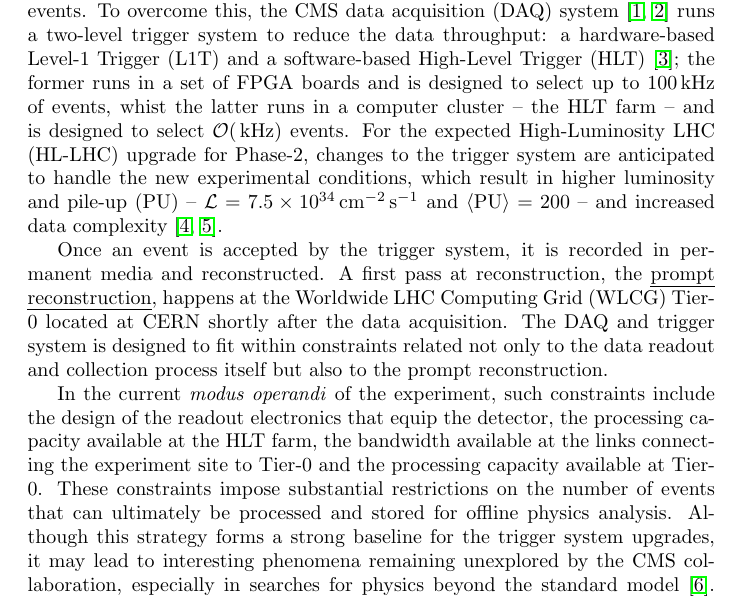
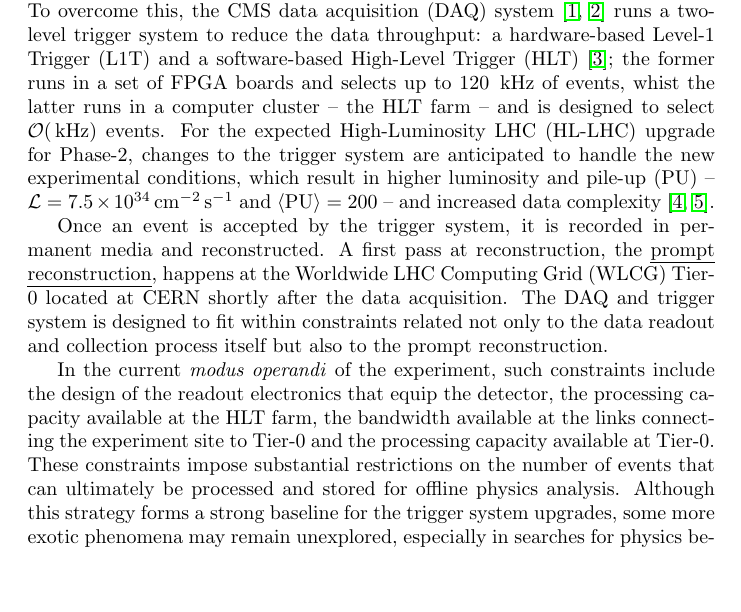
Before and after one commit to trtomei/NGT_Task3.4_Report_Year1, a LaTeX thesis (main.tex, which reads chapters/Introduction.tex): part of page 5 of 49, cut so that both start at the same text, the shorter picture padded with empty space. Compiled offline with pdfLaTeX.

Commit message:
Minor (addressing comments)

```diff
--- a/chapters/Introduction.tex
+++ b/chapters/Introduction.tex
@@ -3,7 +3,7 @@
 
 \section{The Need For Optimal Calibrations}
 %At the CMS detector, approximately 1.6 terabits per second of data is generated~\cite{CMScollab}. It is, however, neither feasible nor practical to read out all the events.
-At its design luminosity of $\lumi = 10^{34}\percms$, the LHC would generate approximately one billion proton-proton collisions every second. It is, however, neither feasible nor practical to read out, record, reconstruct or analyse all the events. To overcome this, the CMS data acquisition (DAQ) system~\cite{CMS:2008xjf,CMS:2023gfb} runs a two-level trigger system to reduce the data throughput: a hardware-based Level-1 Trigger (L1T) and a software-based High-Level Trigger (HLT)~\cite{CMS:2016ngn}; the former runs in a set of FPGA boards and is designed to select up to 100\kHz of events, whist the latter runs in a computer cluster -- the HLT farm -- and is designed to select $\mathcal{O}(\kHz)$ events. For the expected High-Luminosity LHC (HL-LHC) upgrade for \Phasetwo, changes to the trigger system are anticipated to handle the new experimental conditions, which result in higher luminosity and pile-up (PU) --
+At its design luminosity of $\lumi = 10^{34}\percms$, the LHC would generate approximately one billion proton-proton collisions every second. It is, however, neither feasible nor practical to read out, record, reconstruct or analyse all the events. To overcome this, the CMS data acquisition (DAQ) system~\cite{CMS:2008xjf,CMS:2023gfb} runs a two-level trigger system to reduce the data throughput: a hardware-based Level-1 Trigger (L1T) and a software-based High-Level Trigger (HLT)~\cite{CMS:2016ngn}; the former runs in a set of FPGA boards and selects up to 120 \kHz of events, whist the latter runs in a computer cluster -- the HLT farm -- and is designed to select $\mathcal{O}(\kHz)$ events. For the expected High-Luminosity LHC (HL-LHC) upgrade for \Phasetwo, changes to the trigger system are anticipated to handle the new experimental conditions, which result in higher luminosity and pile-up (PU) --
 $\lumi = 7.5\times10^{34}\percms$
 and
 $\langle\text{PU}\rangle = 200$ --
@@ -11,7 +11,7 @@ and increased data complexity~\cite{Collaboration:2759072, CERN-LHCC-2020-004}.
 
 Once an event is accepted by the trigger system, it is recorded in permanent media and reconstructed. A first pass at reconstruction, the \emph{prompt reconstruction}, happens at the Worldwide LHC Computing Grid (WLCG) Tier-0 located at CERN shortly after the data acquisition. The DAQ and trigger system is designed to fit within constraints related not only to the data readout and collection process itself but also to the prompt reconstruction.
 
-In the current \textit{modus operandi} of the experiment, such constraints include the design of the readout electronics that equip the detector, the processing capacity available at the HLT farm, the bandwidth available at the links connecting the experiment site to Tier-0 and the processing capacity available at Tier-0. These constraints impose substantial restrictions on the number of events that can ultimately be processed and stored for offline physics analysis. Although this strategy forms a strong baseline for the trigger system upgrades, it may lead to interesting phenomena remaining unexplored by the CMS collaboration, especially in searches for physics beyond the standard model~\cite{cms_exotica_summary_plots}.
+In the current \textit{modus operandi} of the experiment, such constraints include the design of the readout electronics that equip the detector, the processing capacity available at the HLT farm, the bandwidth available at the links connecting the experiment site to Tier-0 and the processing capacity available at Tier-0. These constraints impose substantial restrictions on the number of events that can ultimately be processed and stored for offline physics analysis. Although this strategy forms a strong baseline for the trigger system upgrades, some more exotic phenomena may remain unexplored, especially in searches for physics beyond the standard model~\cite{cms_exotica_summary_plots}.
 %It is thus crucial to rethink our data acquisition strategy, which in turn will aid in future new physics searches.
 %The use of data scouting has already been implemented at CMS, giving us access to more data. But this data is not fully reconstructed, so of low resolution.
 The Next Generation Triggers (NGT) project at CMS aims to supplement the planned upgrades, further enhancing the physics potential of CMS during the high-luminosity era~\cite{NGT_proposal}. The overarching goal is being able to fully reconstruct a larger event rate in real-time, with this reconstruction being of such high quality that it can be directly used for physics analyses.
```
